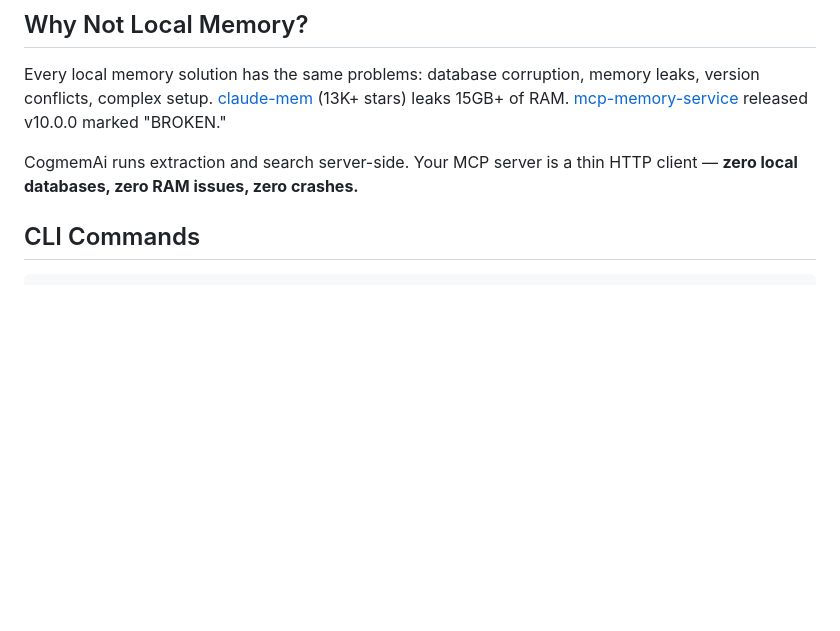
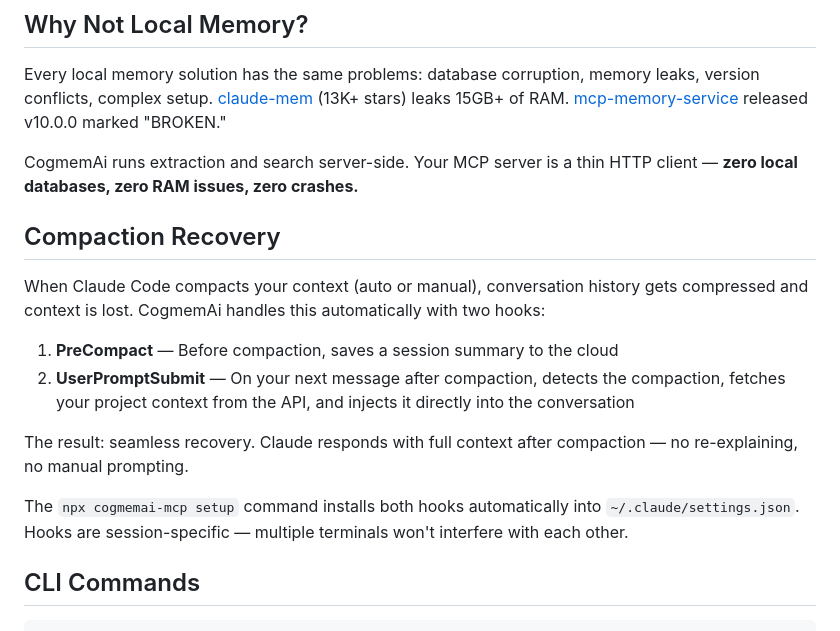
Before and after one commit to hifriendbot/cogmemai-mcp, a Markdown page: README.md, the part around the change. Drawn GitHub-style; blank space fills up the shorter version.

Commit message:
Document compaction recovery hooks in README
Co-Authored-By: Claude Opus 4.6 <noreply@anthropic.com>

```diff
--- a/README.md
+++ b/README.md
@@ -35,6 +35,17 @@ CogmemAi gives Claude Code a real memory system:
 Every local memory solution has the same problems: database corruption, memory leaks, version conflicts, complex setup. [claude-mem](https://github.com/nicobailon/claude-mem) (13K+ stars) leaks 15GB+ of RAM. [mcp-memory-service](https://github.com/doobidoo/mcp-memory-service) released v10.0.0 marked "BROKEN."
 
 CogmemAi runs extraction and search server-side. Your MCP server is a thin HTTP client — **zero local databases, zero RAM issues, zero crashes.**
+
+## Compaction Recovery
+
+When Claude Code compacts your context (auto or manual), conversation history gets compressed and context is lost. CogmemAi handles this automatically with two hooks:
+
+1. **PreCompact** — Before compaction, saves a session summary to the cloud
+2. **UserPromptSubmit** — On your next message after compaction, detects the compaction, fetches your project context from the API, and injects it directly into the conversation
+
+The result: seamless recovery. Claude responds with full context after compaction — no re-explaining, no manual prompting.
+
+The `npx cogmemai-mcp setup` command installs both hooks automatically into `~/.claude/settings.json`. Hooks are session-specific — multiple terminals won't interfere with each other.
 
 ## CLI Commands
 
```
